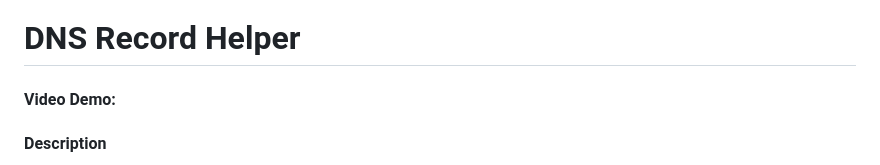
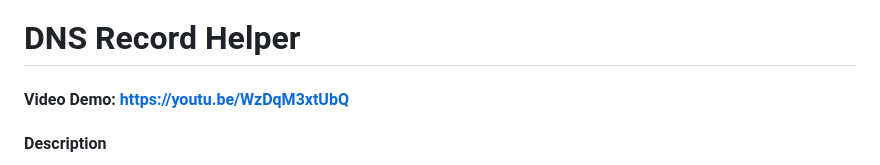
Before and after one commit to igMike-V/dns-builder, a Markdown page: README.md, the part around the change. Rendered like a GitHub page.

```diff
--- a/README.md
+++ b/README.md
@@ -1,6 +1,6 @@
 <a name="readme-top"></a>
 # DNS Record Helper
-#### Video Demo:  <URL HERE>
+#### Video Demo:  https://youtu.be/WzDqM3xtUbQ
 #### Description
 
 This project aims to build a simple interface to provide DNS entry values and check connection status for domains. DNS Record builder allows logged in users to create: `Records`, `Sites`, and `Record` `Templates`.  Sites can have any number of `Records` or `Templates` that can be connected by a logged in user. The software allows non logged in users to view `Sites` along with the associated `Records` and `Templates` via a link created by a logged in user.  Since DNS records are public there is no pressing need to provide any sort of token or cookie authentication to simply view records, therefore site lookup is done via url parameters.
```
